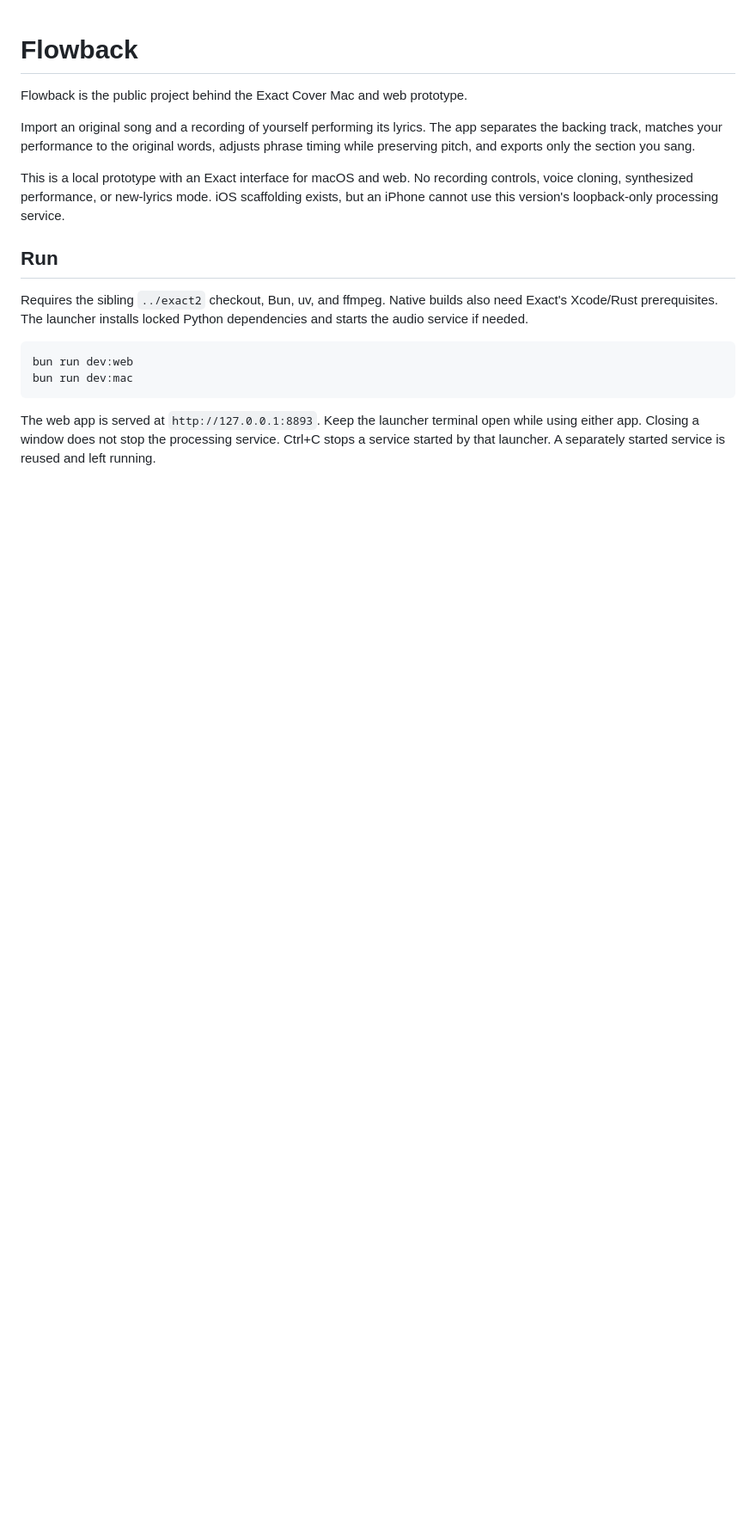
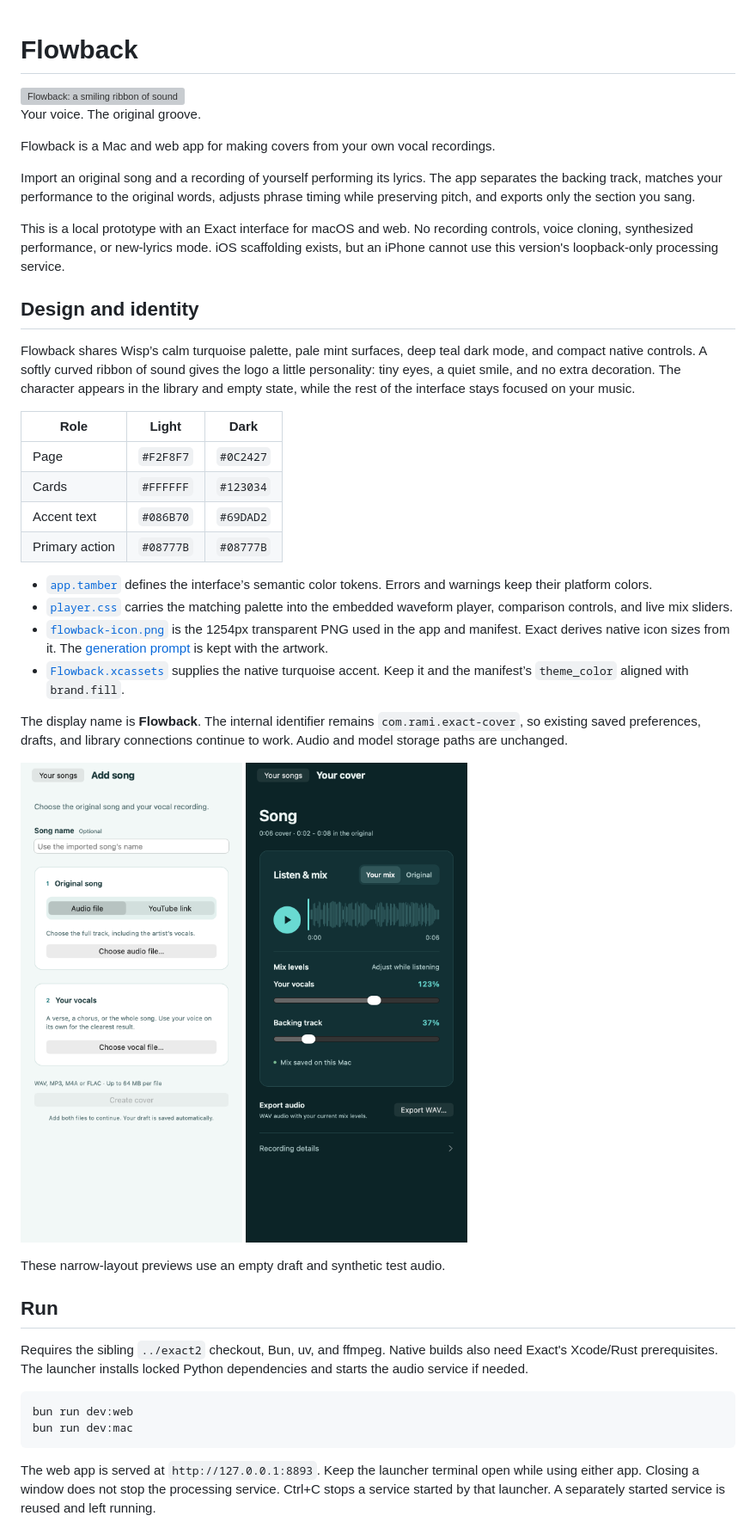
Before and after one commit to rami-maalouf/flowback, a Markdown page: README.md, the part around the change printed below. Shown: that part at 86% size. Drawn GitHub-style; pictures changed too: docs/design/import-light.png (added), docs/design/mixer-dark.png (added); blank space fills up the shorter version; grey boxes are pictures that could not be loaded.

Commit message:
docs: document flowback identity palette and interface previews

```diff
--- a/README.md
+++ b/README.md
@@ -1,10 +1,39 @@
 # Flowback
 
-Flowback is the public project behind the Exact Cover Mac and web prototype.
+<img src="assets/flowback-icon.png" alt="Flowback: a smiling ribbon of sound" width="128" />
+
+Your voice. The original groove.
+
+Flowback is a Mac and web app for making covers from your own vocal recordings.
 
 Import an original song and a recording of yourself performing its lyrics. The app separates the backing track, matches your performance to the original words, adjusts phrase timing while preserving pitch, and exports only the section you sang.
 
 This is a local prototype with an Exact interface for macOS and web. No recording controls, voice cloning, synthesized performance, or new-lyrics mode. iOS scaffolding exists, but an iPhone cannot use this version's loopback-only processing service.
+
+## Design and identity
+
+Flowback shares Wisp’s calm turquoise palette, pale mint surfaces, deep teal dark mode, and compact native controls. A softly curved ribbon of sound gives the logo a little personality: tiny eyes, a quiet smile, and no extra decoration. The character appears in the library and empty state, while the rest of the interface stays focused on your music.
+
+| Role | Light | Dark |
+| --- | --- | --- |
+| Page | `#F2F8F7` | `#0C2427` |
+| Cards | `#FFFFFF` | `#123034` |
+| Accent text | `#086B70` | `#69DAD2` |
+| Primary action | `#08777B` | `#08777B` |
+
+- [`app.tamber`](app.tamber) defines the interface’s semantic color tokens. Errors and warnings keep their platform colors.
+- [`player.css`](cover_engine/studio/player.css) carries the matching palette into the embedded waveform player, comparison controls, and live mix sliders.
+- [`flowback-icon.png`](assets/flowback-icon.png) is the 1254px transparent PNG used in the app and manifest. Exact derives native icon sizes from it. The [generation prompt](assets/flowback-icon.prompt.txt) is kept with the artwork.
+- [`Flowback.xcassets`](modules/apple/Flowback.xcassets) supplies the native turquoise accent. Keep it and the manifest’s `theme_color` aligned with `brand.fill`.
+
+The display name is **Flowback**. The internal identifier remains `com.rami.exact-cover`, so existing saved preferences, drafts, and library connections continue to work. Audio and model storage paths are unchanged.
+
+<p>
+  <img src="docs/design/import-light.png" alt="Flowback’s pale mint Add song form" width="300" />
+  <img src="docs/design/mixer-dark.png" alt="Flowback’s deep teal waveform player with live mix controls" width="300" />
+</p>
+
+These narrow-layout previews use an empty draft and synthetic test audio.
 
 ## Run
 
```
Also changed, not shown: other parts of README.md (+1 -1 lines), AGENTS.md (+6 -0 lines).
